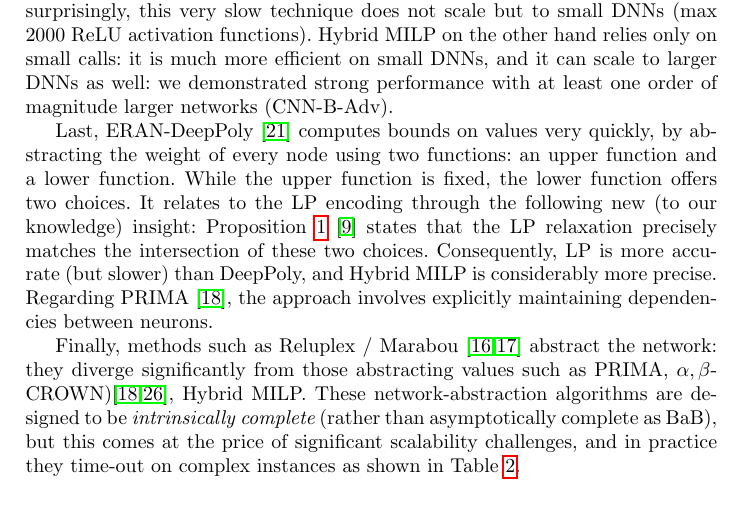
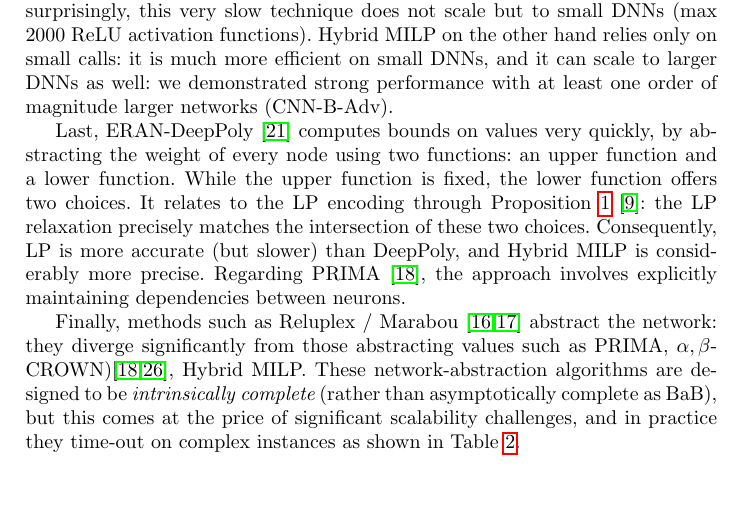
Before and after one commit to blaisegenest/vericompensate, a LaTeX paper (CAV 2025 TODO/Paper_noProof.tex, which reads CAV 2025 TODO/relatedwork.tex): part of page 5 of 30, cut so that both start at the same text, the shorter picture padded with empty space. Compiled offline with pdfLaTeX.

Commit message:
related work

```diff
--- a/CAV 2025 TODO/relatedwork.tex
+++ b/CAV 2025 TODO/relatedwork.tex
@@ -11,7 +11,7 @@ The fact that pure BaB is not that efficient for e.g. verification-agnostic (eve
 
 
 Last, ERAN-DeepPoly \cite{deeppoly} computes bounds on values very quickly, by abstracting the weight of every node using two functions: an upper function and a lower function. While the upper function is fixed, the lower function offers two choices.
-It relates to the LP encoding through the following new (to our knowledge) insight:  Proposition \ref{LP} \cite{alessandro} states that the LP relaxation precisely matches the intersection of these two choices. Consequently, LP is more accurate (but slower) than DeepPoly, and Hybrid MILP is considerably more precise. Regarding PRIMA \cite{prima}, the approach involves explicitly maintaining dependencies between neurons.
+It relates to the LP encoding through Proposition \ref{LP} \cite{alessandro}: the LP relaxation precisely matches the intersection of these two choices. Consequently, LP is more accurate (but slower) than DeepPoly, and Hybrid MILP is considerably more precise. Regarding PRIMA \cite{prima}, the approach involves explicitly maintaining dependencies between neurons.
 
 
 %{\color{red} MN-BaB \cite{ferrari2022complete} is another state-of-the-art verifier which can be regarded as a development of PRIMA. As indicated by its name, it uses a combination technique of multi-neuron constraints and Branch and Bound. According to their experiments results, MN-BaB has similar speed and accuracy as $\alpha$,$\beta$ CROWN. Therefore, we do not compare our experiments results to MN-BaB separately.}
```
